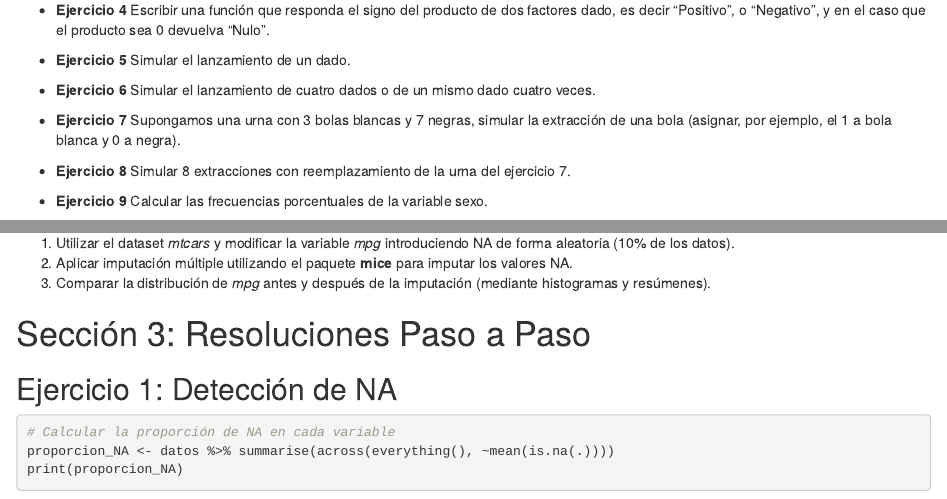
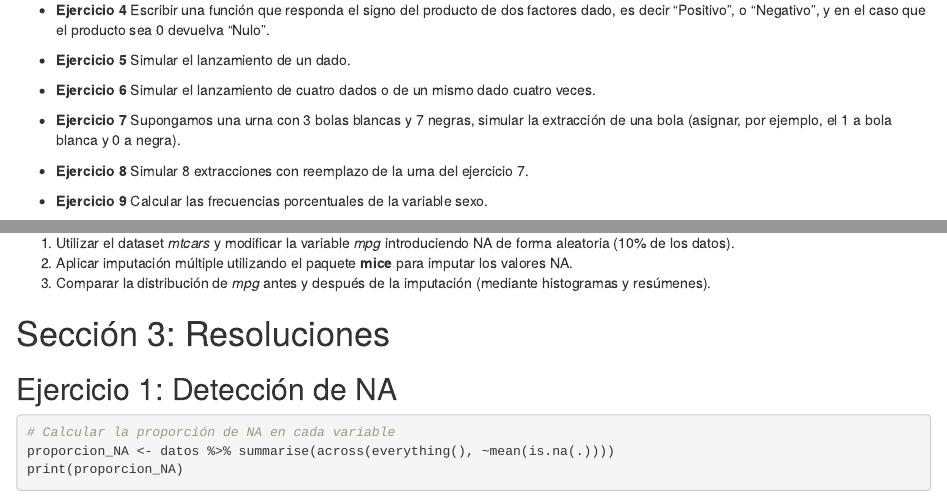
Before and after one commit to AxelFridman/Clases-Practicas-AID-2025, an R Markdown document (Clase2/practica2.Rmd): the page in a window 1100 px wide, from 16250 px down, and a second part further down, joined at a grey line. Rendered offline with R 4.5, knitr and Pandoc, with nearby package versions; code that draws random numbers runs with fixed seeds of ours; some code elsewhere in the file could not run offline.

Commit message:
Update practica2.Rmd

```diff
--- a/Clase2/practica2.Rmd
+++ b/Clase2/practica2.Rmd
@@ -362,7 +362,7 @@ sd(W,na.rm=T) # otra funcion que requiere excluir los valores no disponibles
     simular la extracción de una bola (asignar, por ejemplo, el 1 a bola
     blanca y 0 a negra).
 
--   **Ejercicio 8** Simular 8 extracciones con reemplazamiento de la
+-   **Ejercicio 8** Simular 8 extracciones con reemplazo de la
     urna del ejercicio 7.
 
 -   **Ejercicio 9** Calcular las frecuencias porcentuales de la variable
@@ -1281,7 +1281,7 @@ summary(datos)
 
 
 
-# Sección 3: Resoluciones Paso a Paso
+# Sección 3: Resoluciones
 
 
 ## Ejercicio 1: Detección de NA
```
